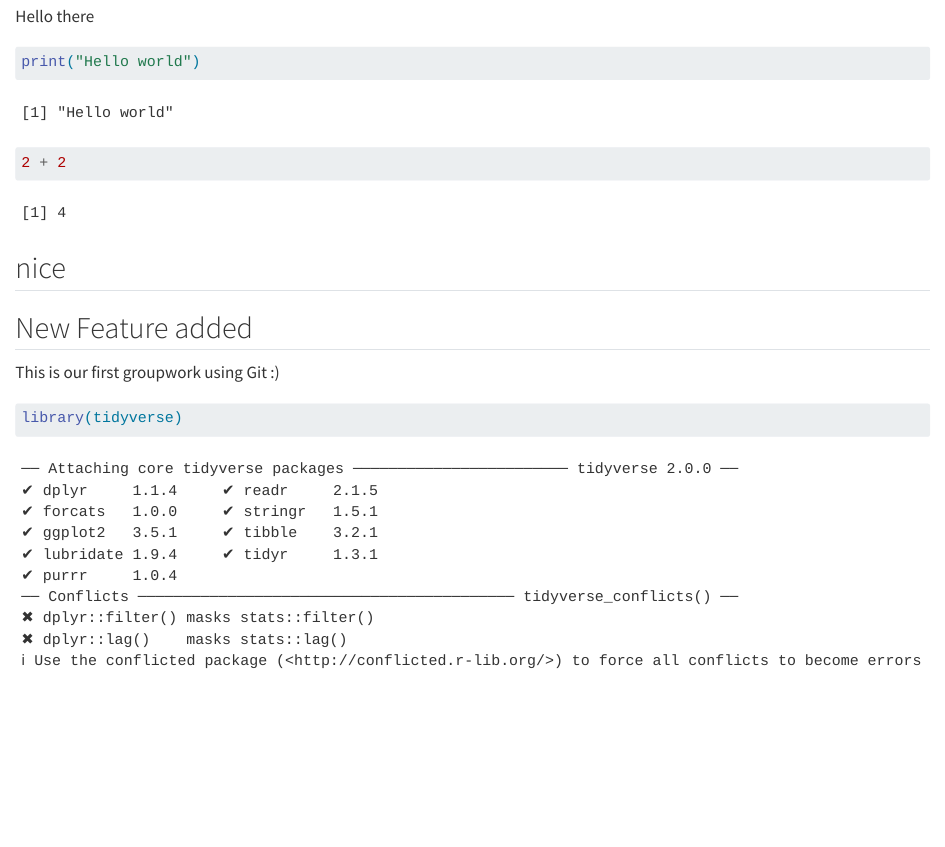
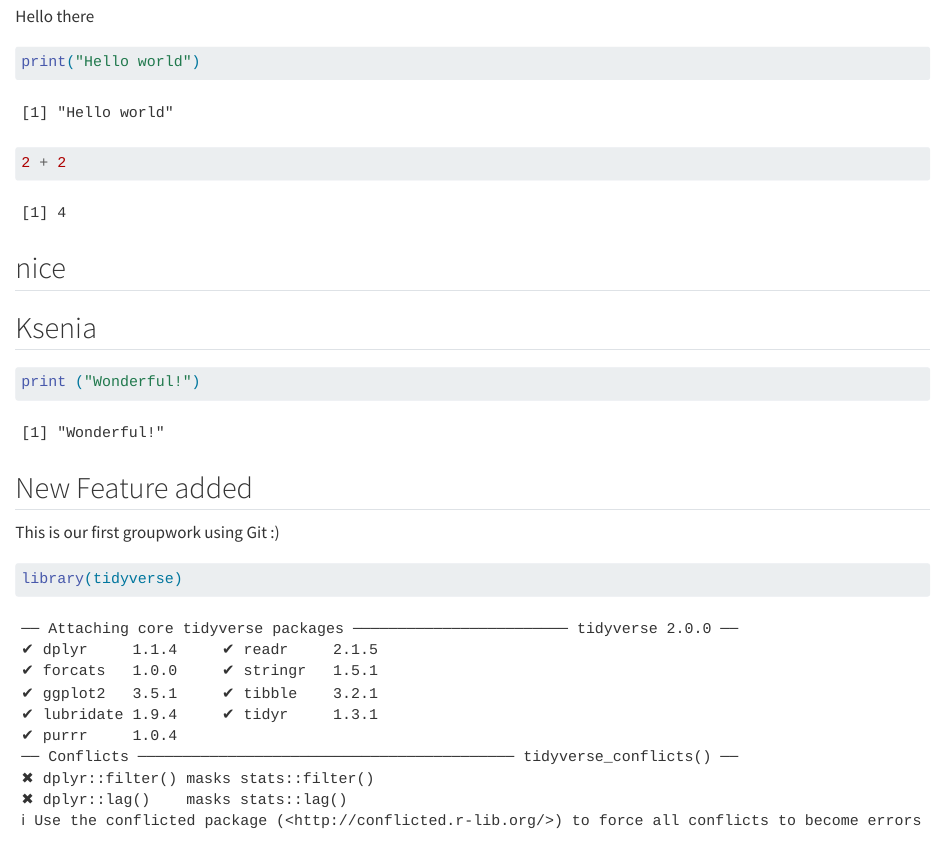
Before and after one commit to mathildewbech/group04, a Quarto document (group_document.qmd): the page in a window 1100 px wide, from 510 px down. Rendered offline with R 4.5, knitr and Pandoc in place of Quarto, with nearby package versions.

Commit message:
Update Ksenia's section

````diff
--- a/group_document.qmd
+++ b/group_document.qmd
@@ -36,6 +35,12 @@ print("Hello world")
 ```
 
 ## nice
+
+## Ksenia
+
+```{r}
+print ("Wonderful!")
+```
 
 ## New Feature added
 
````
Also changed, not shown: group_document.qmd (1 more changed lines).
